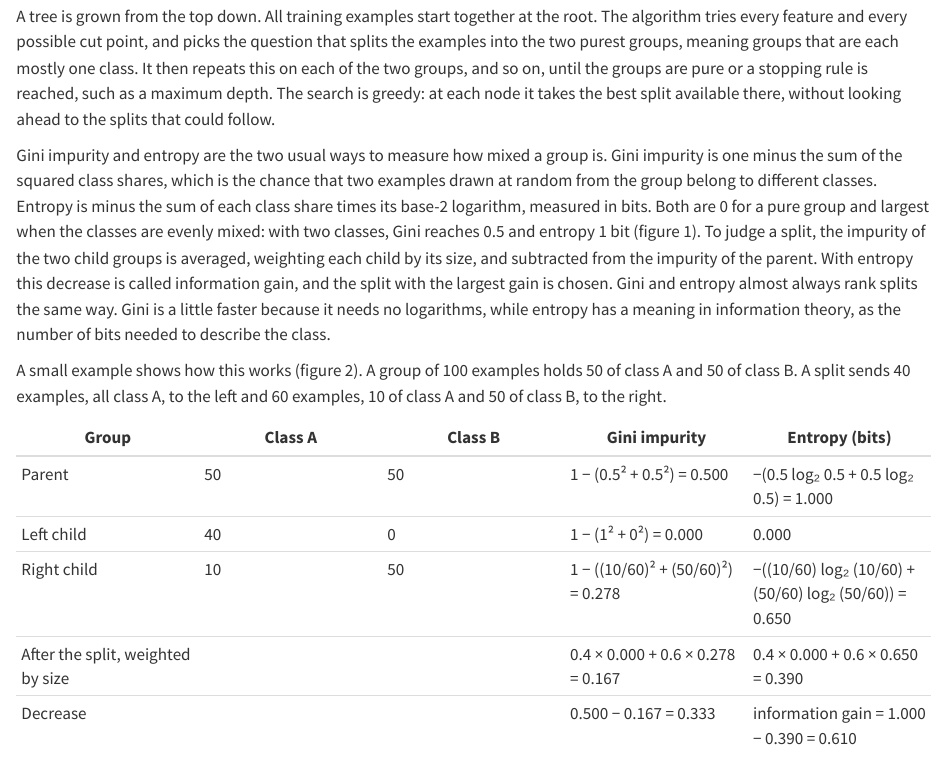
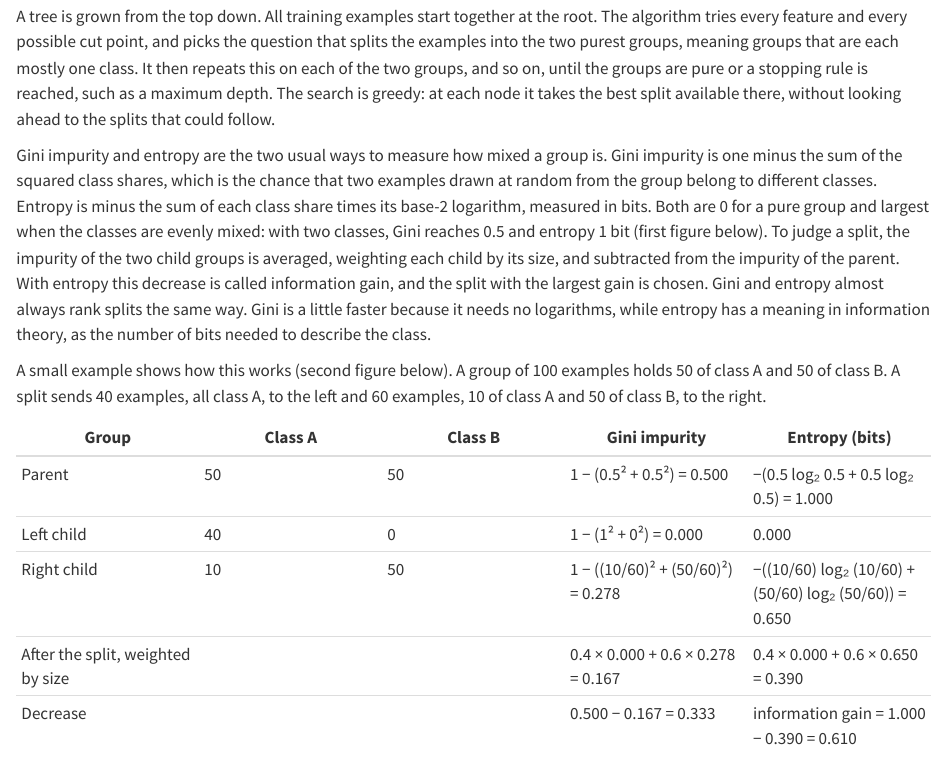
Before and after one commit to RahulHipparkar/ai-job-market-impact, a Quarto document (site/dectrees.qmd): the page in a window 1100 px wide, from 340 px down. Rendered offline with R 4.5, knitr and Pandoc in place of Quarto, with nearby package versions.

```diff
--- a/site/dectrees.qmd
+++ b/site/dectrees.qmd
@@ -8,9 +8,9 @@
 
 A tree is grown from the top down. All training examples start together at the root. The algorithm tries every feature and every possible cut point, and picks the question that splits the examples into the two purest groups, meaning groups that are each mostly one class. It then repeats this on each of the two groups, and so on, until the groups are pure or a stopping rule is reached, such as a maximum depth. The search is greedy: at each node it takes the best split available there, without looking ahead to the splits that could follow.
 
-Gini impurity and entropy are the two usual ways to measure how mixed a group is. Gini impurity is one minus the sum of the squared class shares, which is the chance that two examples drawn at random from the group belong to different classes. Entropy is minus the sum of each class share times its base-2 logarithm, measured in bits. Both are 0 for a pure group and largest when the classes are evenly mixed: with two classes, Gini reaches 0.5 and entropy 1 bit (figure 1). To judge a split, the impurity of the two child groups is averaged, weighting each child by its size, and subtracted from the impurity of the parent. With entropy this decrease is called information gain, and the split with the largest gain is chosen. Gini and entropy almost always rank splits the same way. Gini is a little faster because it needs no logarithms, while entropy has a meaning in information theory, as the number of bits needed to describe the class.
+Gini impurity and entropy are the two usual ways to measure how mixed a group is. Gini impurity is one minus the sum of the squared class shares, which is the chance that two examples drawn at random from the group belong to different classes. Entropy is minus the sum of each class share times its base-2 logarithm, measured in bits. Both are 0 for a pure group and largest when the classes are evenly mixed: with two classes, Gini reaches 0.5 and entropy 1 bit (first figure below). To judge a split, the impurity of the two child groups is averaged, weighting each child by its size, and subtracted from the impurity of the parent. With entropy this decrease is called information gain, and the split with the largest gain is chosen. Gini and entropy almost always rank splits the same way. Gini is a little faster because it needs no logarithms, while entropy has a meaning in information theory, as the number of bits needed to describe the class.
 
-A small example shows how this works (figure 2). A group of 100 examples holds 50 of class A and 50 of class B. A split sends 40 examples, all class A, to the left and 60 examples, 10 of class A and 50 of class B, to the right.
+A small example shows how this works (second figure below). A group of 100 examples holds 50 of class A and 50 of class B. A split sends 40 examples, all class A, to the left and 60 examples, 10 of class A and 50 of class B, to the right.
 
 ::: {.table-wrap}
 
```
Also changed, not shown: docs/search.json, 49 other files.
